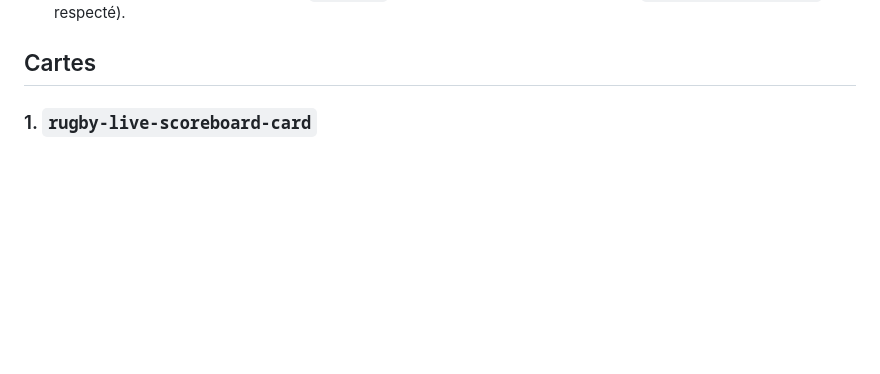
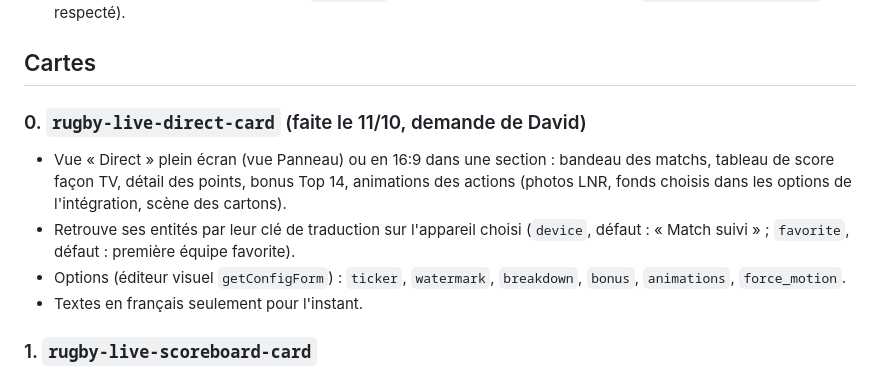
Before and after one commit to Kenny3231/rugby_live-ha, a Markdown page: docs/03-SPEC-LOVELACE.md, the part around the change. GitHub-like rendering; blank space fills up the shorter version.

Commit message:
docs: rugby-live-direct-card in the Lovelace spec
Co-Authored-By: Claude Opus 5.5 <noreply@anthropic.com>

```diff
--- a/docs/03-SPEC-LOVELACE.md
+++ b/docs/03-SPEC-LOVELACE.md
@@ -12,6 +12,13 @@
 - i18n fr/en, accessibilité (contrastes, `aria-live` poli sur les nouveaux événements, `prefers-reduced-motion` respecté).
 
 ## Cartes
+
+### 0. `rugby-live-direct-card` (faite le 11/10, demande de David)
+
+- Vue « Direct » plein écran (vue Panneau) ou en 16:9 dans une section : bandeau des matchs, tableau de score façon TV, détail des points, bonus Top 14, animations des actions (photos LNR, fonds choisis dans les options de l'intégration, scène des cartons).
+- Retrouve ses entités par leur clé de traduction sur l'appareil choisi (`device`, défaut : « Match suivi » ; `favorite`, défaut : première équipe favorite).
+- Options (éditeur visuel `getConfigForm`) : `ticker`, `watermark`, `breakdown`, `bonus`, `animations`, `force_motion`.
+- Textes en français seulement pour l'instant.
 
 ### 1. `rugby-live-scoreboard-card`
 
```
